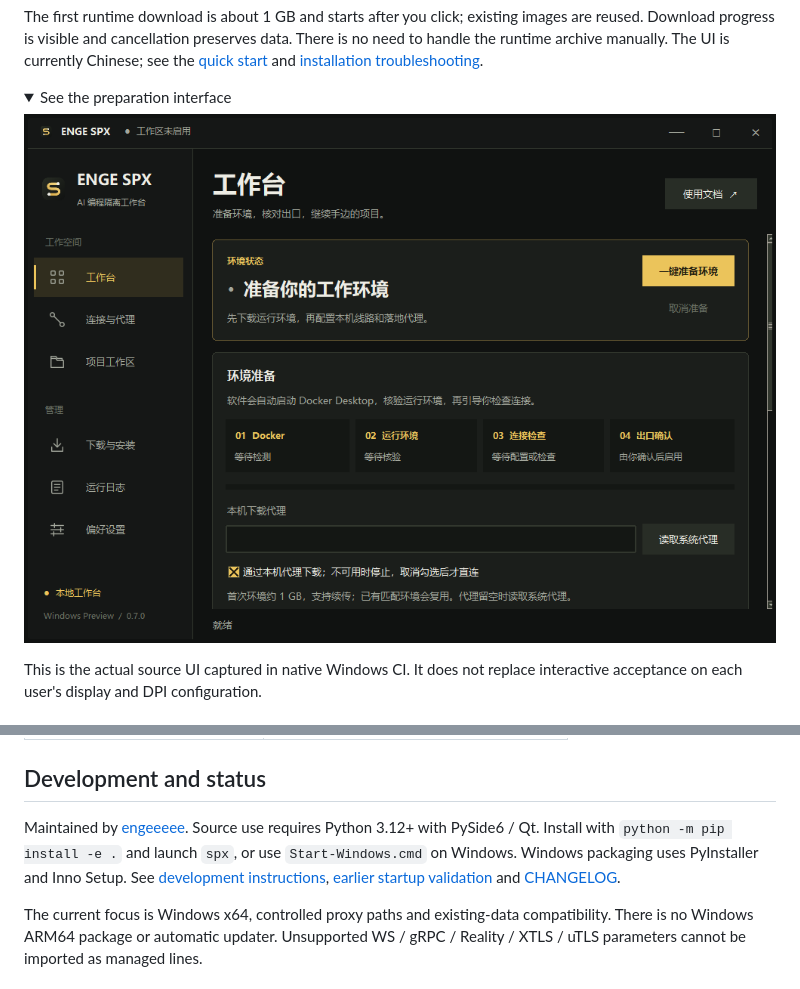
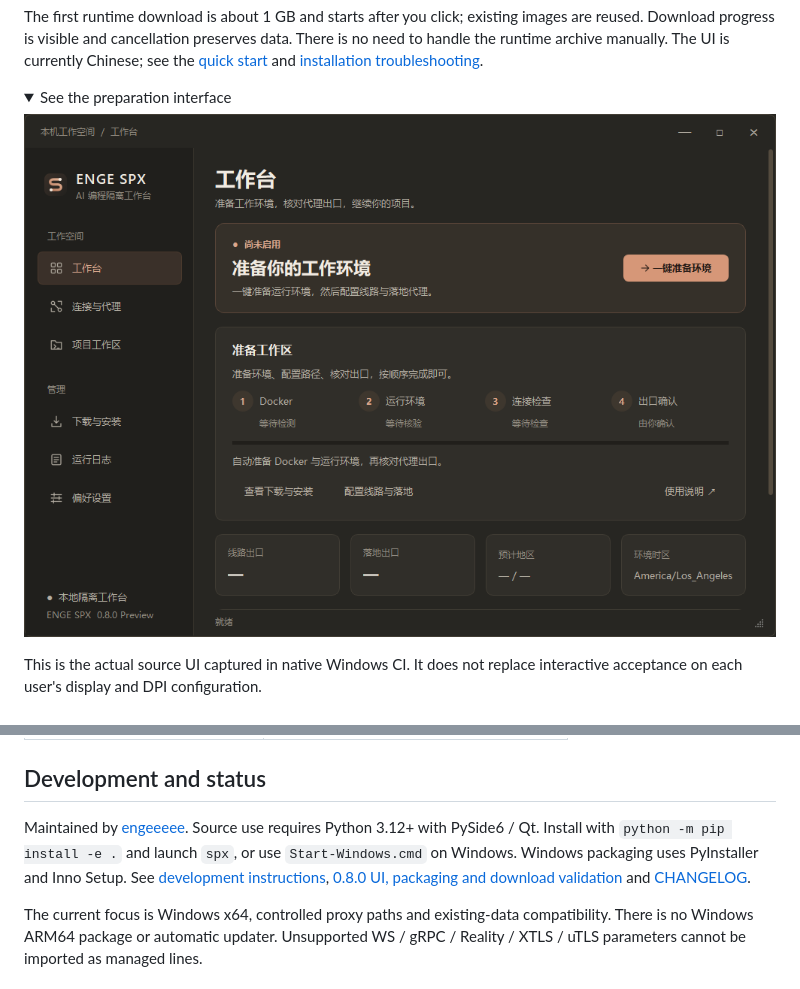
Before and after one commit to engeeeee/-enge-spx, a Markdown page: README.en.md, 2 parts joined by grey strips. Drawn GitHub-style; pictures changed too: docs/images/spx-startup.png; folded sections open.

Commit message:
docs: publish native Windows UI screenshots and 0.8.0 validation

```diff
--- a/README.en.md
+++ b/README.en.md
@@ -114,7 +114,7 @@ Most detailed guides are in Chinese:
 
 ## Development and status
 
-Maintained by [engeeeee](https://github.com/engeeeee). Source use requires Python 3.12+ with PySide6 / Qt. Install with `python -m pip install -e .` and launch `spx`, or use `Start-Windows.cmd` on Windows. Windows packaging uses PyInstaller and Inno Setup. See [development instructions](docs/development.md), [earlier startup validation](docs/validation-0.7.1.zh-CN.md) and [CHANGELOG](CHANGELOG.md).
+Maintained by [engeeeee](https://github.com/engeeeee). Source use requires Python 3.12+ with PySide6 / Qt. Install with `python -m pip install -e .` and launch `spx`, or use `Start-Windows.cmd` on Windows. Windows packaging uses PyInstaller and Inno Setup. See [development instructions](docs/development.md), [0.8.0 UI, packaging and download validation](docs/validation-0.8.zh-CN.md) and [CHANGELOG](CHANGELOG.md).
 
 The current focus is Windows x64, controlled proxy paths and existing-data compatibility. There is no Windows ARM64 package or automatic updater. Unsupported WS / gRPC / Reality / XTLS / uTLS parameters cannot be imported as managed lines.
 
```
Also changed, not shown: README.md (+1 -1 lines), docs/branding.zh-CN.md (+3 -2 lines), docs/validation-0.8.zh-CN.md (added, +76 -0 lines), docs/images/spx-connection.png, docs/images/spx-overview.png, docs/images/spx-workspace.png.
